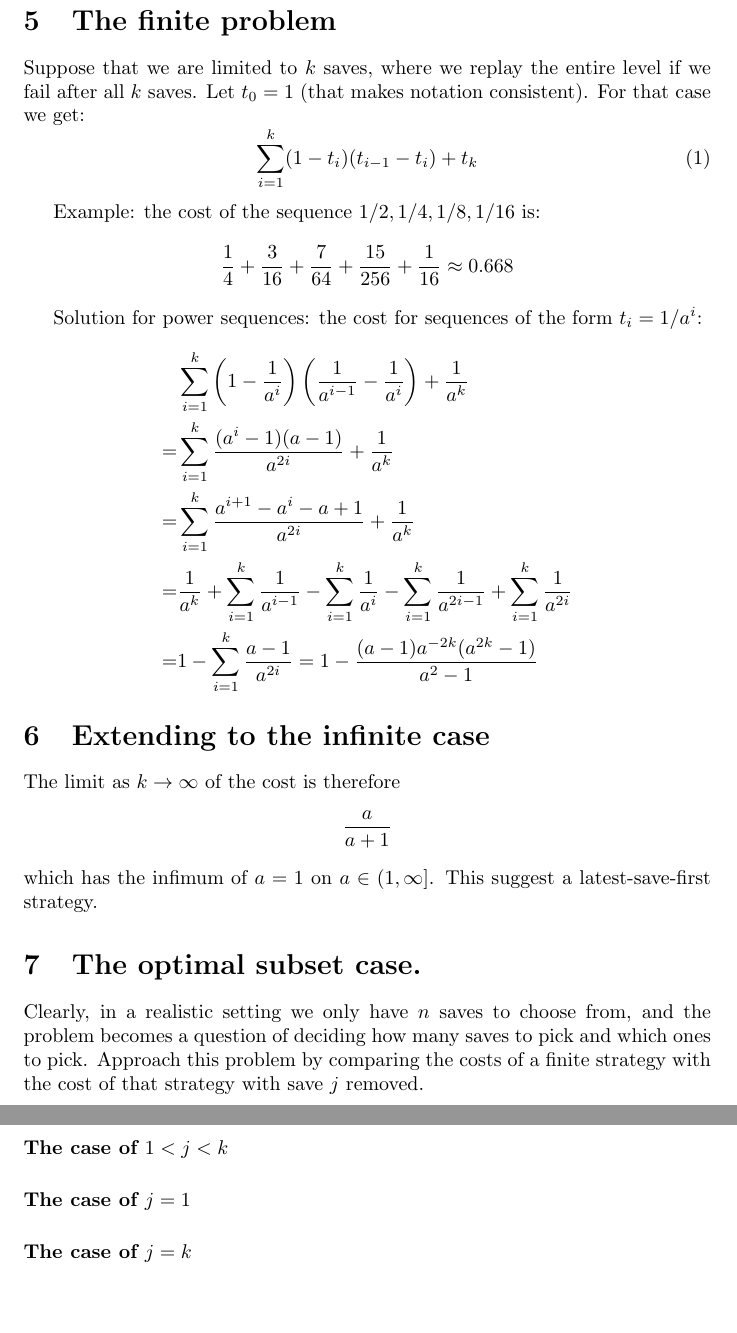
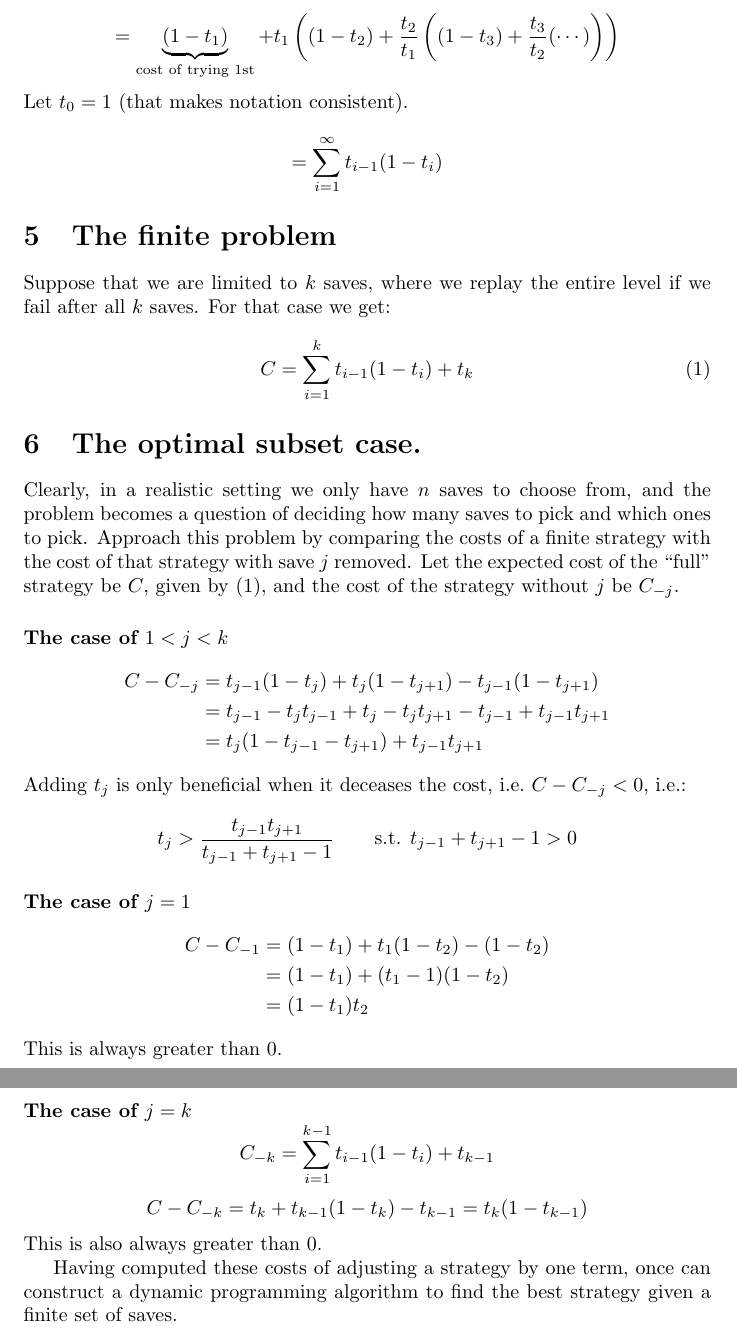
Before and after one commit to sverchkov/which-save-to-retry, a LaTeX document (which-save-to-rety.tex): two parts of pages 2 and 3 of 3, joined at a grey line, cut at the place of the change, the shorter picture padded with empty space. Compiled offline with pdfLaTeX.

Commit message:
Fixed math error

```diff
--- a/which-save-to-rety.tex
+++ b/which-save-to-rety.tex
@@ -34,37 +37,49 @@ The expected cost of a strategy $(t_1, t_2, t_3, \ldots )$ is then:
+= \underbrace{(1-t_1)}_{\text{cost of trying 1st}} + t_1 \left( (1-t_2) + \frac{t_2}{t_1} \left( (1-t_3) + \frac{t_3}{t_2}(\cdots) \right) \right)
+\]
+Let $t_0=1$ (that makes notation consistent).
+\[
+= \sum_{i=1}^\infty t_{i-1}(1-t_i)
 \]
 
 \section{The finite problem}
 Suppose that we are limited to $k$ saves, where we replay the entire level if we fail after all $k$ saves.
-Let $t_0=1$ (that makes notation consistent).
 For that case we get:
 \begin{equation}\label{eq:finite}
-\sum_{i=1}^k (1-t_i) (t_{i-1} - {t_i}) + t_k
+C = \sum_{i=1}^k t_{i-1} (1 - {t_i}) + t_k
 \end{equation}
-
-Example: the cost of the sequence $1/2, 1/4, 1/8, 1/16$ is:
-\[ \frac{1}{4}+\frac{3}{16}+\frac{7}{64} + \frac{15}{256} + \frac{1}{16} \approx 0.668 \]
-
-Solution for power sequences: the cost for sequences of the form $t_i = 1/a^i$:
-\begin{align*}
- & \sum_{i=1}^k \left(1-\frac{1}{a^i} \right) \left( \frac{1}{a^{i-1}} - \frac{1}{a^i} \right) + \frac{1}{a^k} \\
- =& \sum_{i=1}^k \frac{ (a^i-1) (a-1) }{ a^{2i} } + \frac{1}{a^k} \\
- =& \sum_{i=1}^k \frac{ a^{i+1}-a^i-a+1}{ a^{2i} } + \frac{1}{a^k} \\
- =& \frac{1}{a^k} + \sum_{i=1}^k \frac{1}{a^{i-1}} - \sum_{i=1}^k \frac{1}{a^i} - \sum_{i=1}^k \frac{1}{a^{2i-1}} + \sum_{i=1}^k \frac{1}{a^{2i}} \\
- =& 1 - \sum_{i=1}^k \frac{a-1}{a^{2i}} = 1- \frac{(a-1) a^{-2k}(a^{2k}-1)}{a^2-1}
-\end{align*}
-
-\section{Extending to the infinite case}
-The limit as $k \rightarrow \infty$ of the cost is therefore
-\[\frac{a}{a+1}\]
-which has the infimum of $a=1$ on $a \in (1, \infty ]$.
-This suggest a latest-save-first strategy.
 
 \section{The optimal subset case.}
 
 Clearly, in a realistic setting we only have $n$ saves to choose from, and the problem becomes a question of deciding how many saves to pick and which ones to pick.
 Approach this problem by comparing the costs of a finite strategy with the cost of that strategy with save $j$ removed.
+Let the expected cost of the ``full'' strategy be $C$, given by~\eqref{eq:finite}, and the cost of the strategy without $j$ be $C_{-j}$.
+
 \paragraph{The case of $1<j<k$}
+\begin{align*}
+ C - C_{-j} &= t_{j-1} (1-t_j) + t_j(1-t_{j+1}) - t_{j-1} ( 1-t_{j+1} ) \\
+ &= t_{j-1} - t_j t_{j-1} + t_j -t_j t_{j+1} - t_{j-1} + t_{j-1} t_{j+1} \\
+ &= t_j (1-t_{j-1}-t_{j+1} ) + t_{j-1} t_{j+1}
+\end{align*}
+Adding $t_j$ is only beneficial when it deceases the cost, i.e.\ $C- C_{-j} < 0$, i.e.:
+\[
+ t_j > \frac{t_{j-1} t_{j+1}}{ t_{j-1} + t_{j+1} - 1 } \qquad \text{s.t. } t_{j-1} + t_{j+1} - 1 > 0
+\]
 \paragraph{The case of $j=1$}
+\begin{align*}
+ C - C_{-1} &=  (1-t_1)+t_1(1-t_2) - (1-t_2) \\
+ &= (1-t_1) + (t_1 - 1) ( 1 - t_2) \\
+ &= (1-t_1) t_2
+\end{align*}
+This is always greater than 0.
 \paragraph{The case of $j=k$}
+\[
+ C_{-k} = \sum_{i=1}^{k-1} t_{i-1} (1 - {t_i}) + t_{k-1}
+\]
+\[
+C - C_{-k} = t_k + t_{k-1}(1-t_{k}) -t_{k-1} = t_k (1-t_{k-1})
+\]
+This is also always greater than 0.
+
+Having computed these costs of adjusting a strategy by one term, once can construct a dynamic programming algorithm to find the best strategy given a finite set of saves.
 
 \end{document}
```
Also changed, not shown: which-save-to-rety.tex (5 more changed lines).
